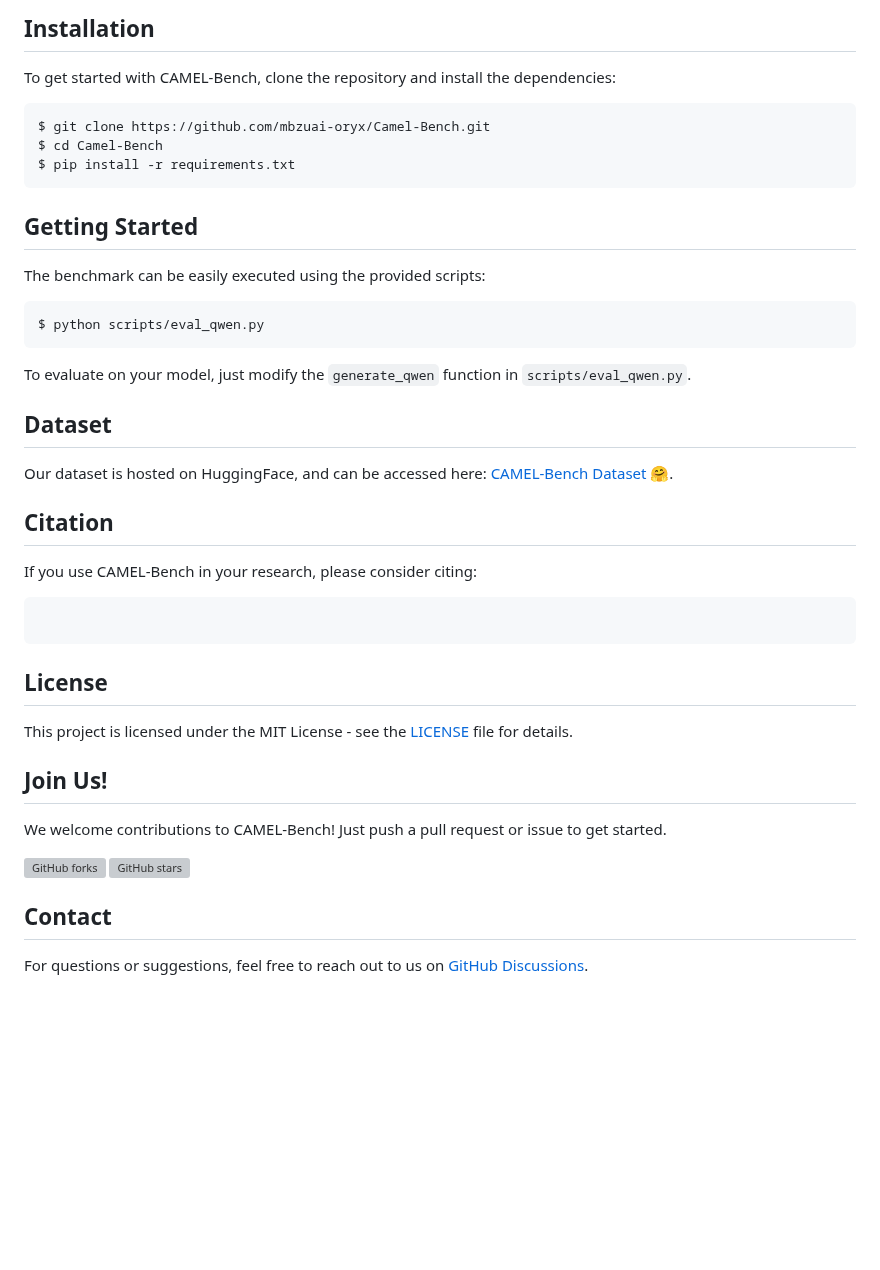
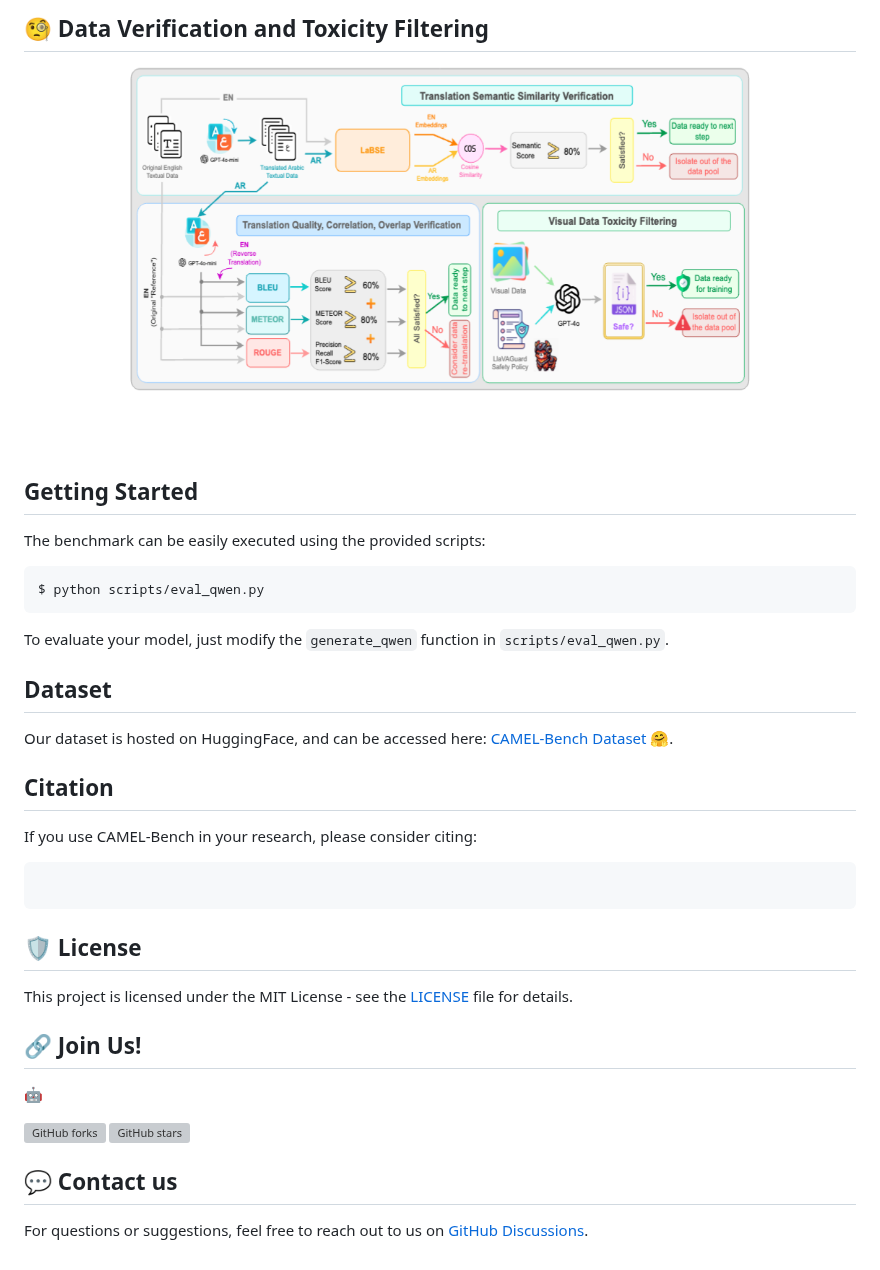
Before and after one commit to mbzuai-oryx/AIN, a Markdown page: README.md, the part around one of its changes. Drawn GitHub-style; blank space fills up the shorter version; grey boxes are pictures that could not be loaded.

````diff
--- a/README.md
+++ b/README.md
@@ -36,13 +71,11 @@ Our leaderboard provides a performance comparison of different models evaluated
 
-## Installation
+## 🧐 Data Verification and Toxicity Filtering
 
-To get started with CAMEL-Bench, clone the repository and install the dependencies:
-
-```sh
-$ git clone https://github.com/mbzuai-oryx/Camel-Bench.git
-$ cd Camel-Bench
-$ pip install -r requirements.txt
-```
+<p align="center">
+   <img src="images/verification.png" width="75%" alt="verification"  style="margin-right: 2px";/>
+</p>
+<br>
+<br>
 
 ## Getting Started
 
@@ -52,7 +85,7 @@ The benchmark can be easily executed using the provided scripts:
 $ python scripts/eval_qwen.py
 ```
 
-To evaluate on your model, just modify the `generate_qwen` function in `scripts/eval_qwen.py`.
+To evaluate your model, just modify the `generate_qwen` function in `scripts/eval_qwen.py`.
 
 ## Dataset
 
@@ -66,18 +99,17 @@ If you use CAMEL-Bench in your research, please consider citing:
 
 ```
 
-## License
+## 🛡️ License
 
 This project is licensed under the MIT License - see the [LICENSE](LICENSE) file for details.
 
-## Join Us!
-
-We welcome contributions to CAMEL-Bench! Just push a pull request or issue to get started.
+##  🔗 Join Us!
+🤖
 
 
 [![GitHub forks](https://img.shields.io/github/forks/mbzuai-oryx/Camel-Bench?style=social)](https://github.com/mbzuai-oryx/Camel-Bench/network/members)
 [![GitHub stars](https://img.shields.io/github/stars/mbzuai-oryx/Camel-Bench?style=social)](https://github.com/mbzuai-oryx/Camel-Bench/stargazers)
 
-## Contact
+## 💬 Contact us
 
 For questions or suggestions, feel free to reach out to us on [GitHub Discussions](https://github.com/mbzuai-oryx/AIN/discussions).
````
Also changed, not shown: other parts of README.md (+54 -19 lines).
